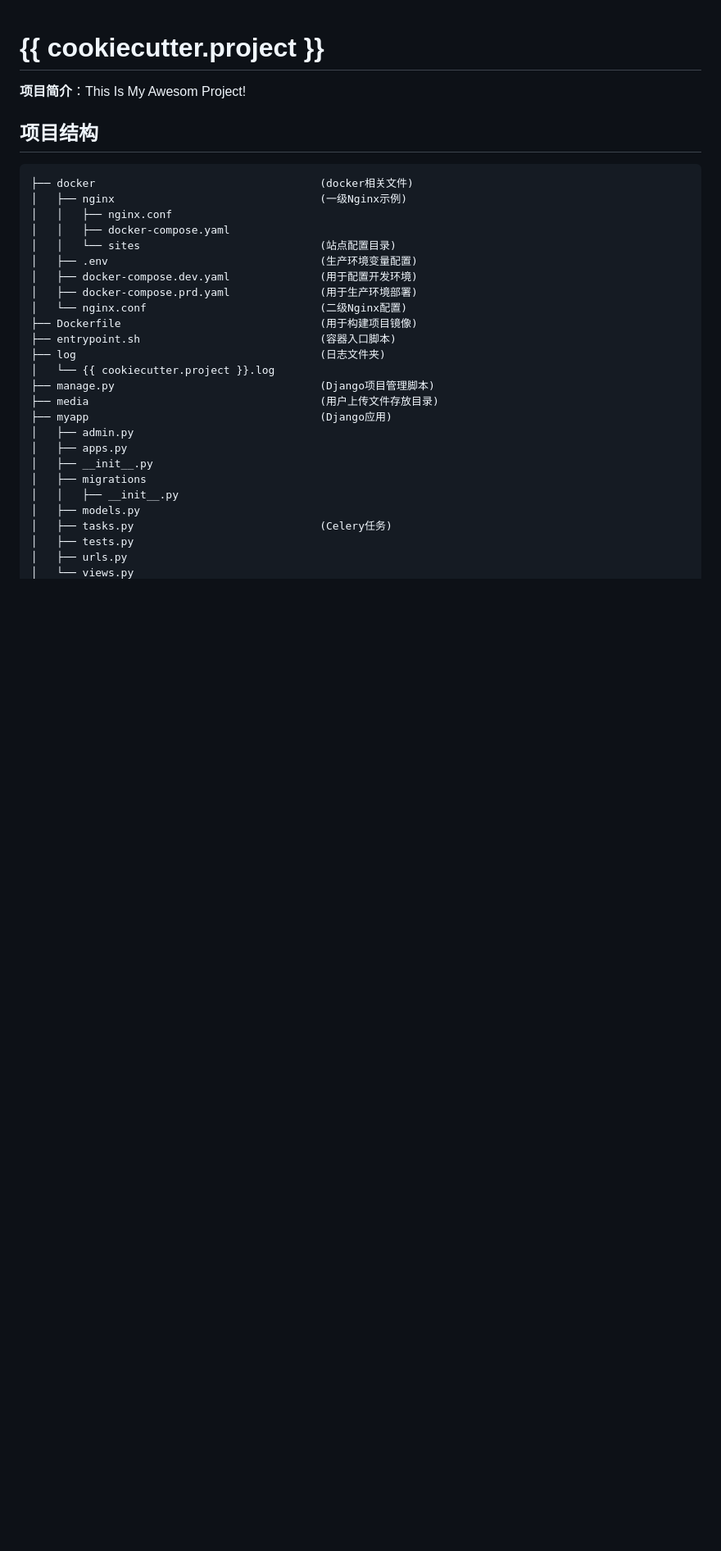
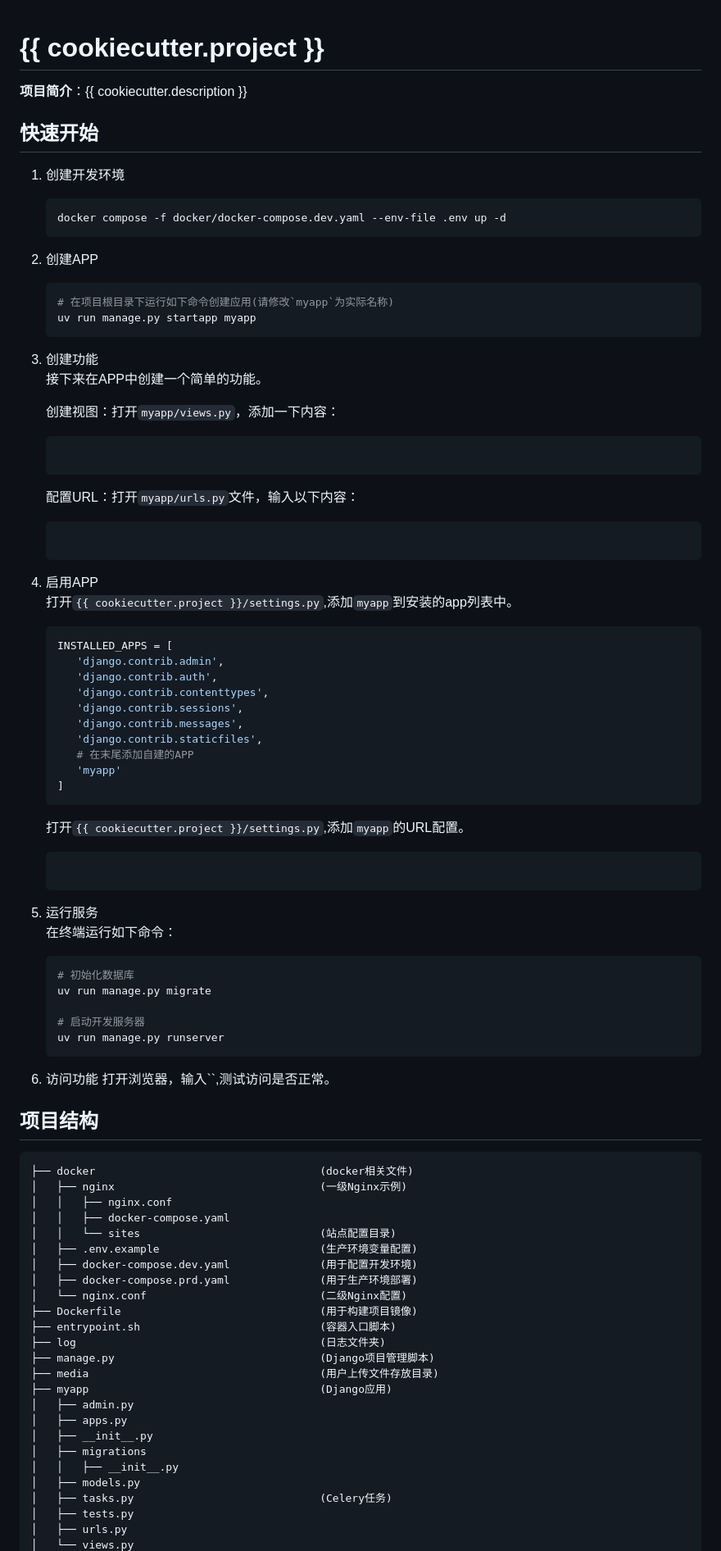
Before and after one commit to doladola/cookiecutter-web, a Markdown page: {{ cookiecutter.project }}/README.md, the part around one of its changes. Shown at 82% size. GitHub-like rendering; blank space fills up the shorter version.

````diff
--- a/{{ cookiecutter.project }}/README.md
+++ b/{{ cookiecutter.project }}/README.md
@@ -1,5 +1,67 @@
 # {{ cookiecutter.project }}
-**项目简介**：This Is My Awesom Project!
+**项目简介**：{{ cookiecutter.description }}
+
+## 快速开始
+1. 创建开发环境
+
+    ```sh
+    docker compose -f docker/docker-compose.dev.yaml --env-file .env up -d
+    ```
+
+2. 创建APP
+
+    ```sh
+    # 在项目根目录下运行如下命令创建应用(请修改`myapp`为实际名称)
+    uv run manage.py startapp myapp
+    ```
+
+3. 创建功能
+    接下来在APP中创建一个简单的功能。
+
+    创建视图：打开`myapp/views.py`，添加一下内容：
+
+    ```py
+    ```
+
+    配置URL：打开`myapp/urls.py`文件，输入以下内容：
+
+    ```py
+    ```
+
+4. 启用APP
+    打开`{{ cookiecutter.project }}/settings.py`,添加`myapp`到安装的app列表中。
+
+    ```py
+    INSTALLED_APPS = [
+       'django.contrib.admin',
+       'django.contrib.auth',
+       'django.contrib.contenttypes',
+       'django.contrib.sessions',
+       'django.contrib.messages',
+       'django.contrib.staticfiles',
+       # 在末尾添加自建的APP
+       'myapp'
+    ]
+    ```
+
+    打开`{{ cookiecutter.project }}/settings.py`,添加`myapp`的URL配置。
+
+    ```py
+    ```
+
+5. 运行服务
+    在终端运行如下命令：
+
+    ```py
+    # 初始化数据库
+    uv run manage.py migrate
+
+    # 启动开发服务器
+    uv run manage.py runserver
+    ```
+
+6. 访问功能
+  打开浏览器，输入``,测试访问是否正常。
 
 ## 项目结构
 ```
@@ -8,14 +70,13 @@
 │   │   ├── nginx.conf
 │   │   ├── docker-compose.yaml
 │   │   └── sites                            (站点配置目录)
-│   ├── .env                                 (生产环境变量配置)
+│   ├── .env.example                         (生产环境变量配置)
 │   ├── docker-compose.dev.yaml              (用于配置开发环境)
 │   ├── docker-compose.prd.yaml              (用于生产环境部署)
 │   └── nginx.conf                           (二级Nginx配置)
 ├── Dockerfile                               (用于构建项目镜像)
 ├── entrypoint.sh                            (容器入口脚本)
 ├── log                                      (日志文件夹)
-│   └── {{ cookiecutter.project }}.log
 ├── manage.py                                (Django项目管理脚本)
 ├── media                                    (用户上传文件存放目录)
 ├── myapp                                    (Django应用)
````
Also changed, not shown: other parts of {{ cookiecutter.project }}/README.md (+71 -7 lines).
